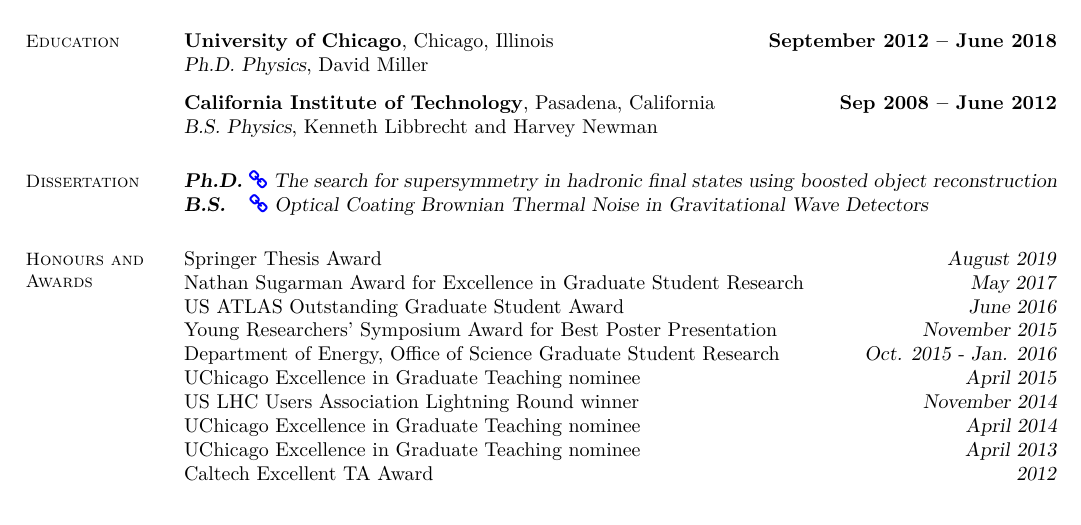
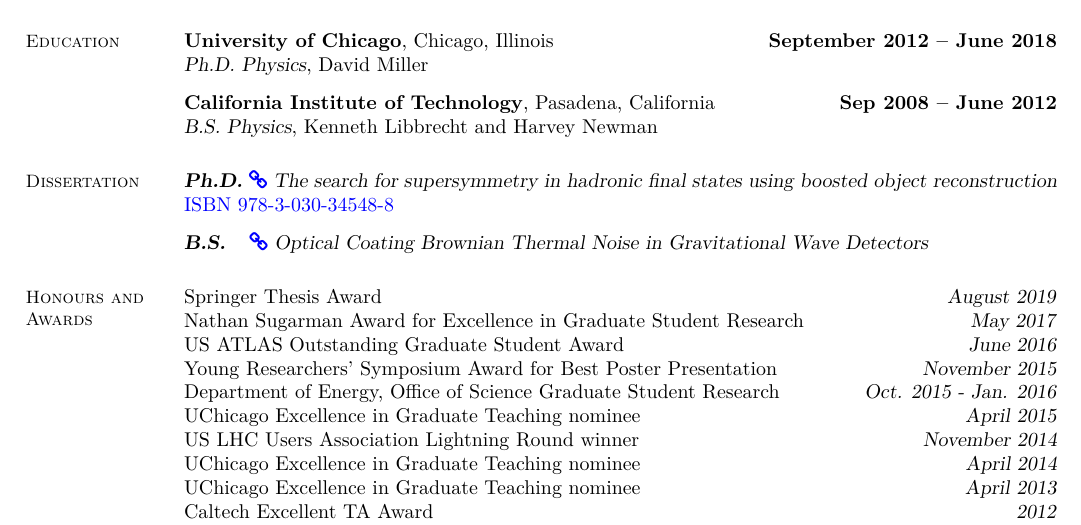
Before and after one commit to kratsg/cv, a LaTeX CV (cv_GiordonStark.tex): part of page 1 of 5, cut so that both start at the same text. Compiled offline with XeLaTeX.

Commit message:
add ISBN

```diff
--- a/cv_GiordonStark.tex
+++ b/cv_GiordonStark.tex
@@ -79,7 +79,8 @@
 
 \section{\mysidestyle Dissertation}
 
-\textbf{\textsl{Ph.D.}} \href{https://kratsg.github.io/thesis/?utm_source=cv}{\faicon{link}}~\textsl{The search for supersymmetry in hadronic final states using boosted object reconstruction}
+\textbf{\textsl{Ph.D.}} \href{https://kratsg.github.io/thesis/?utm_source=cv}{\faicon{link}}~\textsl{The search for supersymmetry in hadronic final states using boosted object reconstruction}\\
+\href{https://books.google.com/books?vid=ISBN978-3-030-34548-8}{ISBN 978-3-030-34548-8}\\[2.5mm]
 \textbf{\textsl{B.S.}}\hspace{3mm} \href{https://www.dropbox.com/s/h0mpop96cn563bq/Thesis.pdf?dl=0}{\faicon{link}}~\textsl{Optical Coating Brownian Thermal Noise in Gravitational Wave Detectors}
 
 %__________________________________________________________________________________________________________________
```
